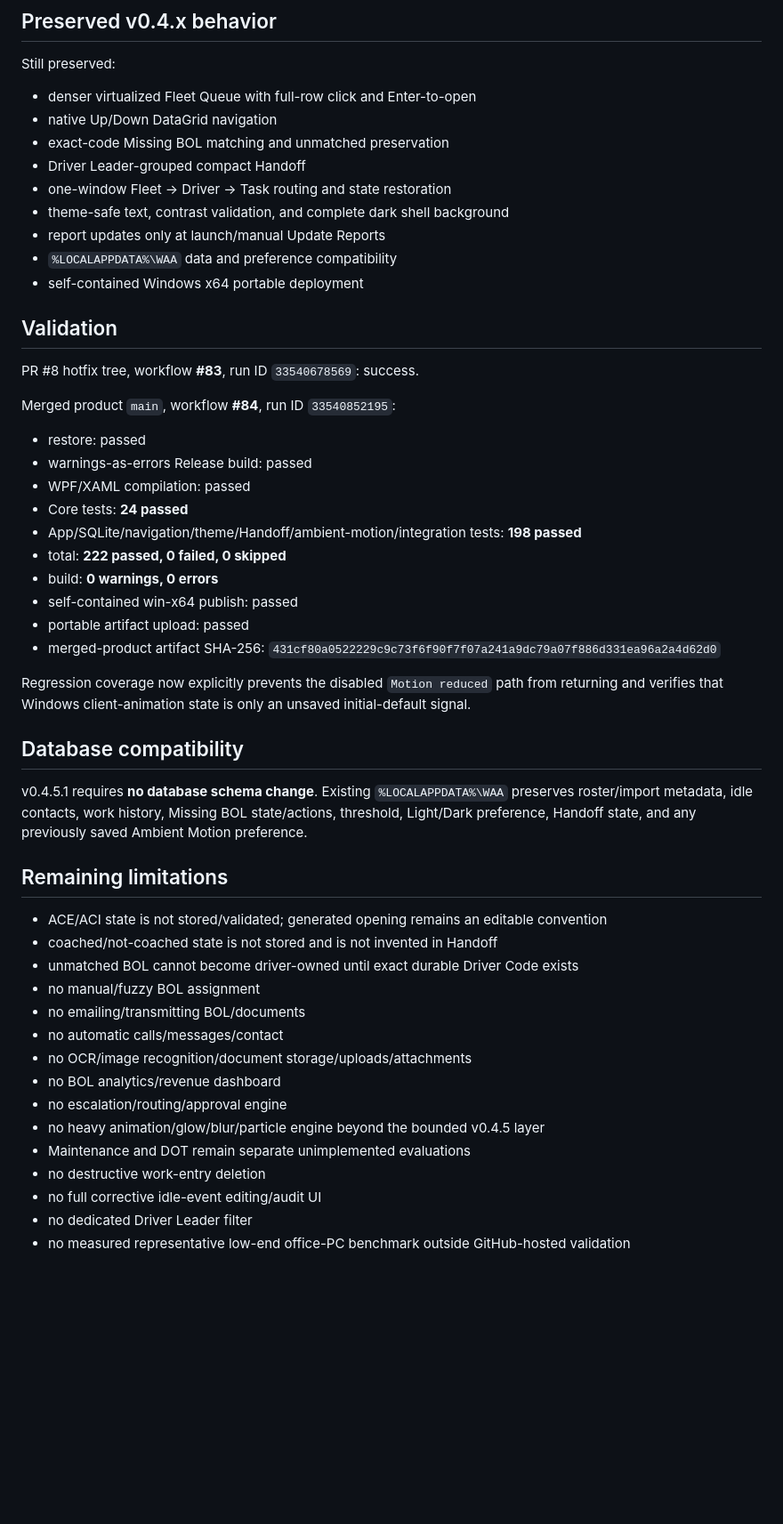
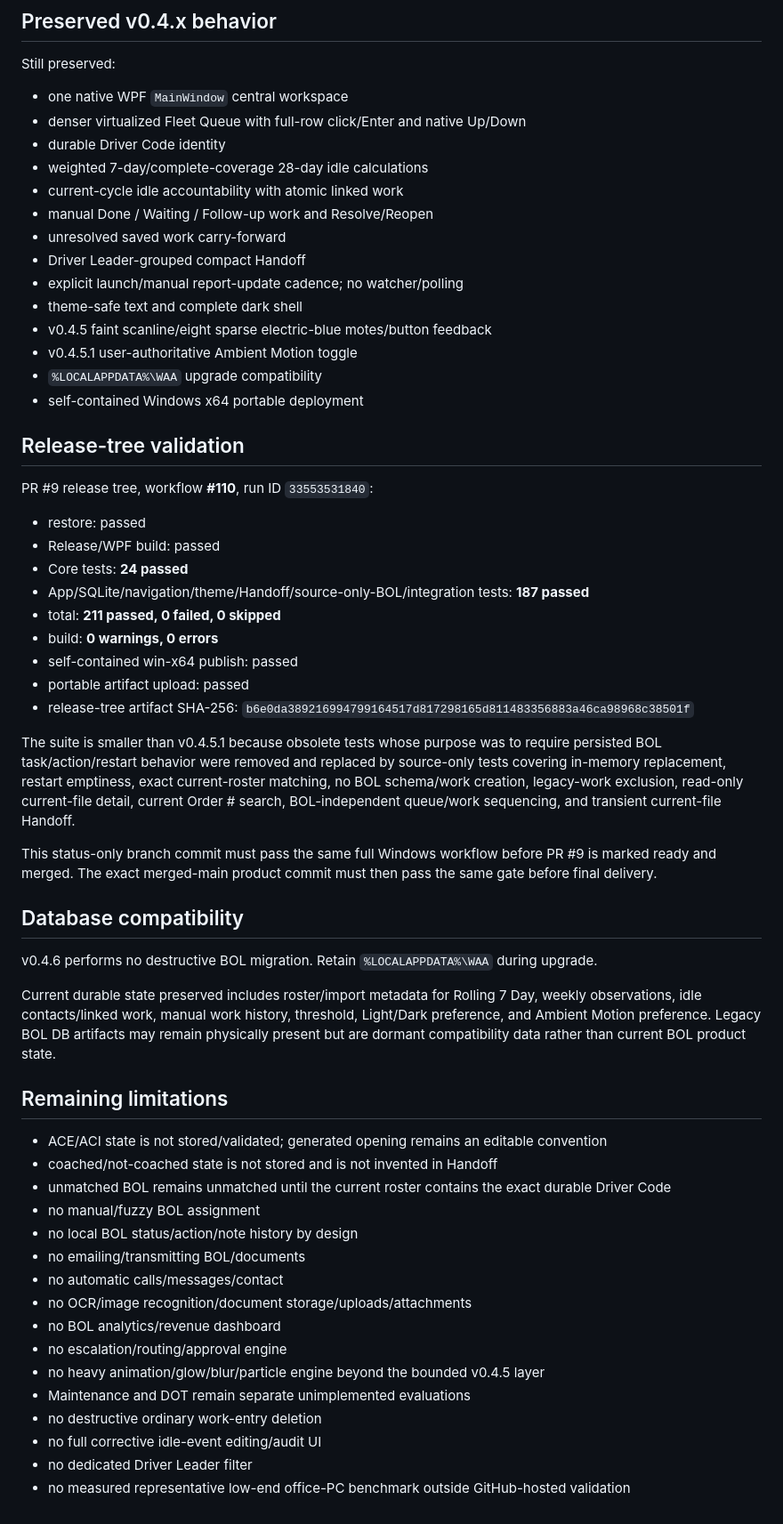
Before and after one commit to crazytaxzi/Waa, a Markdown page: docs/IMPLEMENTATION_STATUS.md, the part around one of its changes. Shown at 89% size. GitHub-like rendering; blank space fills up the shorter version.

```diff
--- a/docs/IMPLEMENTATION_STATUS.md
+++ b/docs/IMPLEMENTATION_STATUS.md
@@ -52,45 +64,52 @@ This does not change layout, click targets, commands, focus behavior, semantic c
 
 Still preserved:
 
-- denser virtualized Fleet Queue with full-row click and Enter-to-open
-- native Up/Down DataGrid navigation
-- exact-code Missing BOL matching and unmatched preservation
+- one native WPF `MainWindow` central workspace
+- denser virtualized Fleet Queue with full-row click/Enter and native Up/Down
+- durable Driver Code identity
+- weighted 7-day/complete-coverage 28-day idle calculations
+- current-cycle idle accountability with atomic linked work
+- manual Done / Waiting / Follow-up work and Resolve/Reopen
+- unresolved saved work carry-forward
 - Driver Leader-grouped compact Handoff
-- one-window Fleet → Driver → Task routing and state restoration
-- theme-safe text, contrast validation, and complete dark shell background
-- report updates only at launch/manual Update Reports
-- `%LOCALAPPDATA%\WAA` data and preference compatibility
+- explicit launch/manual report-update cadence; no watcher/polling
+- theme-safe text and complete dark shell
+- v0.4.5 faint scanline/eight sparse electric-blue motes/button feedback
+- v0.4.5.1 user-authoritative Ambient Motion toggle
+- `%LOCALAPPDATA%\WAA` upgrade compatibility
 - self-contained Windows x64 portable deployment
 
-## Validation
+## Release-tree validation
 
-PR #8 hotfix tree, workflow **#83**, run ID `33540678569`: success.
-
-Merged product `main`, workflow **#84**, run ID `33540852195`:
+PR #9 release tree, workflow **#110**, run ID `33553531840`:
 
 - restore: passed
-- warnings-as-errors Release build: passed
-- WPF/XAML compilation: passed
+- Release/WPF build: passed
 - Core tests: **24 passed**
-- App/SQLite/navigation/theme/Handoff/ambient-motion/integration tests: **198 passed**
-- total: **222 passed, 0 failed, 0 skipped**
+- App/SQLite/navigation/theme/Handoff/source-only-BOL/integration tests: **187 passed**
+- total: **211 passed, 0 failed, 0 skipped**
 - build: **0 warnings, 0 errors**
 - self-contained win-x64 publish: passed
 - portable artifact upload: passed
-- merged-product artifact SHA-256: `431cf80a0522229c9c73f6f90f7f07a241a9dc79a07f886d331ea96a2a4d62d0`
+- release-tree artifact SHA-256: `b6e0da389216994799164517d817298165d811483356883a46ca98968c38501f`
 
-Regression coverage now explicitly prevents the disabled `Motion reduced` path from returning and verifies that Windows client-animation state is only an unsaved initial-default signal.
+The suite is smaller than v0.4.5.1 because obsolete tests whose purpose was to require persisted BOL task/action/restart behavior were removed and replaced by source-only tests covering in-memory replacement, restart emptiness, exact current-roster matching, no BOL schema/work creation, legacy-work exclusion, read-only current-file detail, current Order # search, BOL-independent queue/work sequencing, and transient current-file Handoff.
+
+This status-only branch commit must pass the same full Windows workflow before PR #9 is marked ready and merged. The exact merged-main product commit must then pass the same gate before final delivery.
 
 ## Database compatibility
 
-v0.4.5.1 requires **no database schema change**. Existing `%LOCALAPPDATA%\WAA` preserves roster/import metadata, idle contacts, work history, Missing BOL state/actions, threshold, Light/Dark preference, Handoff state, and any previously saved Ambient Motion preference.
+v0.4.6 performs no destructive BOL migration. Retain `%LOCALAPPDATA%\WAA` during upgrade.
+
+Current durable state preserved includes roster/import metadata for Rolling 7 Day, weekly observations, idle contacts/linked work, manual work history, threshold, Light/Dark preference, and Ambient Motion preference. Legacy BOL DB artifacts may remain physically present but are dormant compatibility data rather than current BOL product state.
 
 ## Remaining limitations
 
 - ACE/ACI state is not stored/validated; generated opening remains an editable convention
 - coached/not-coached state is not stored and is not invented in Handoff
-- unmatched BOL cannot become driver-owned until exact durable Driver Code exists
+- unmatched BOL remains unmatched until the current roster contains the exact durable Driver Code
 - no manual/fuzzy BOL assignment
+- no local BOL status/action/note history by design
 - no emailing/transmitting BOL/documents
 - no automatic calls/messages/contact
 - no OCR/image recognition/document storage/uploads/attachments
@@ -98,7 +117,7 @@ v0.4.5.1 requires **no database schema change**. Existing `%LOCALAPPDATA%\WAA` p
 - no escalation/routing/approval engine
 - no heavy animation/glow/blur/particle engine beyond the bounded v0.4.5 layer
 - Maintenance and DOT remain separate unimplemented evaluations
-- no destructive work-entry deletion
+- no destructive ordinary work-entry deletion
 - no full corrective idle-event editing/audit UI
 - no dedicated Driver Leader filter
 - no measured representative low-end office-PC benchmark outside GitHub-hosted validation
```
Also changed, not shown: other parts of docs/IMPLEMENTATION_STATUS.md (+41 -29 lines).
